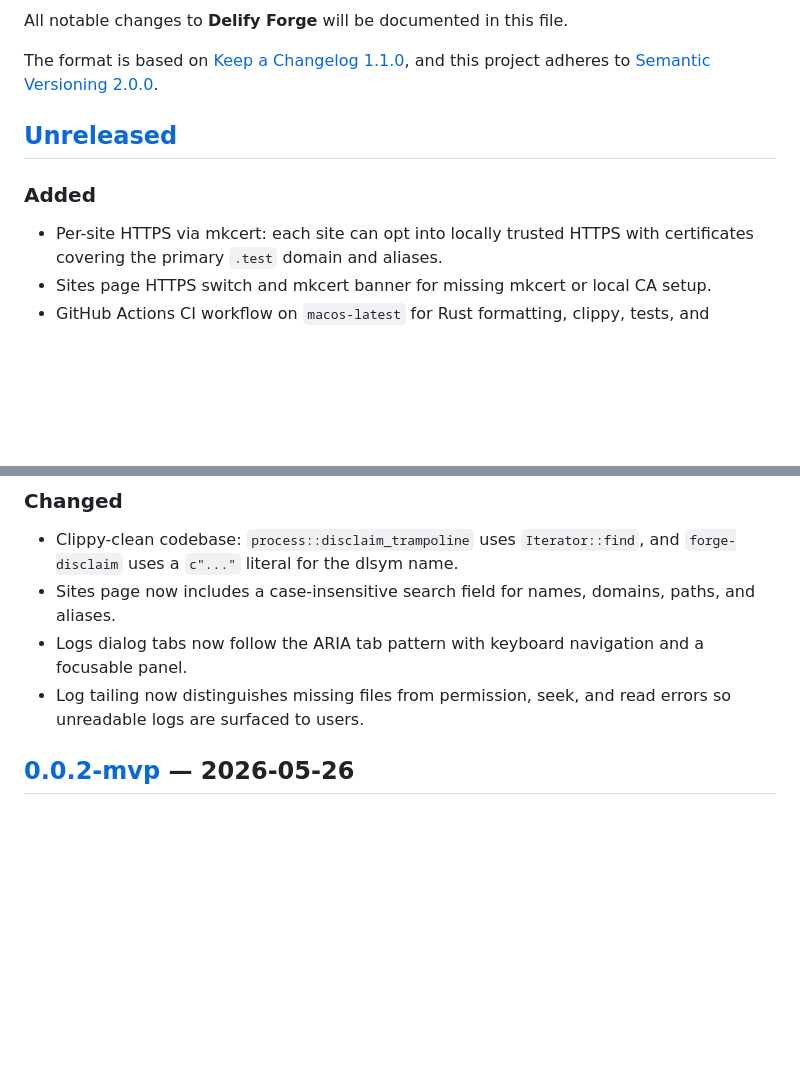
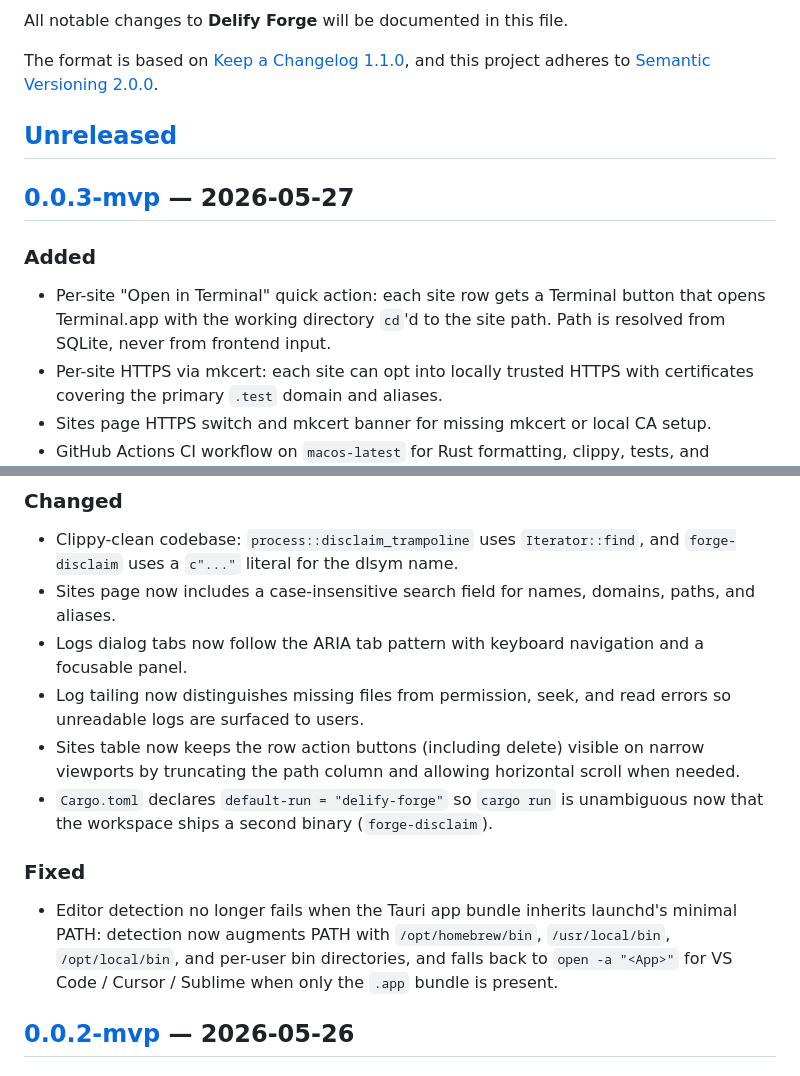
Before and after one commit to Delify-Solutions/forge, a Markdown page: CHANGELOG.md, 2 parts joined by grey strips. Drawn GitHub-style; blank space fills up the shorter version.

Commit message:
docs(changelog): cut 0.0.3-mvp

```diff
--- a/CHANGELOG.md
+++ b/CHANGELOG.md
@@ -7,7 +7,10 @@ and this project adheres to [Semantic Versioning 2.0.0](https://semver.org/spec/
 
 ## [Unreleased]
 
+## [0.0.3-mvp] — 2026-05-27
+
 ### Added
+- Per-site "Open in Terminal" quick action: each site row gets a Terminal button that opens Terminal.app with the working directory `cd`'d to the site path. Path is resolved from SQLite, never from frontend input.
 - Per-site HTTPS via mkcert: each site can opt into locally trusted HTTPS with certificates covering the primary `.test` domain and aliases.
 - Sites page HTTPS switch and mkcert banner for missing mkcert or local CA setup.
 - GitHub Actions CI workflow on `macos-latest` for Rust formatting, clippy, tests, and frontend build.
@@ -19,6 +22,11 @@ and this project adheres to [Semantic Versioning 2.0.0](https://semver.org/spec/
 - Sites page now includes a case-insensitive search field for names, domains, paths, and aliases.
 - Logs dialog tabs now follow the ARIA tab pattern with keyboard navigation and a focusable panel.
 - Log tailing now distinguishes missing files from permission, seek, and read errors so unreadable logs are surfaced to users.
+- Sites table now keeps the row action buttons (including delete) visible on narrow viewports by truncating the path column and allowing horizontal scroll when needed.
+- `Cargo.toml` declares `default-run = "delify-forge"` so `cargo run` is unambiguous now that the workspace ships a second binary (`forge-disclaim`).
+
+### Fixed
+- Editor detection no longer fails when the Tauri app bundle inherits launchd's minimal PATH: detection now augments PATH with `/opt/homebrew/bin`, `/usr/local/bin`, `/opt/local/bin`, and per-user bin directories, and falls back to `open -a "<App>"` for VS Code / Cursor / Sublime when only the `.app` bundle is present.
 
 ## [0.0.2-mvp] — 2026-05-26
 
```
Also changed, not shown: other parts of CHANGELOG.md (+2 -1 lines).
